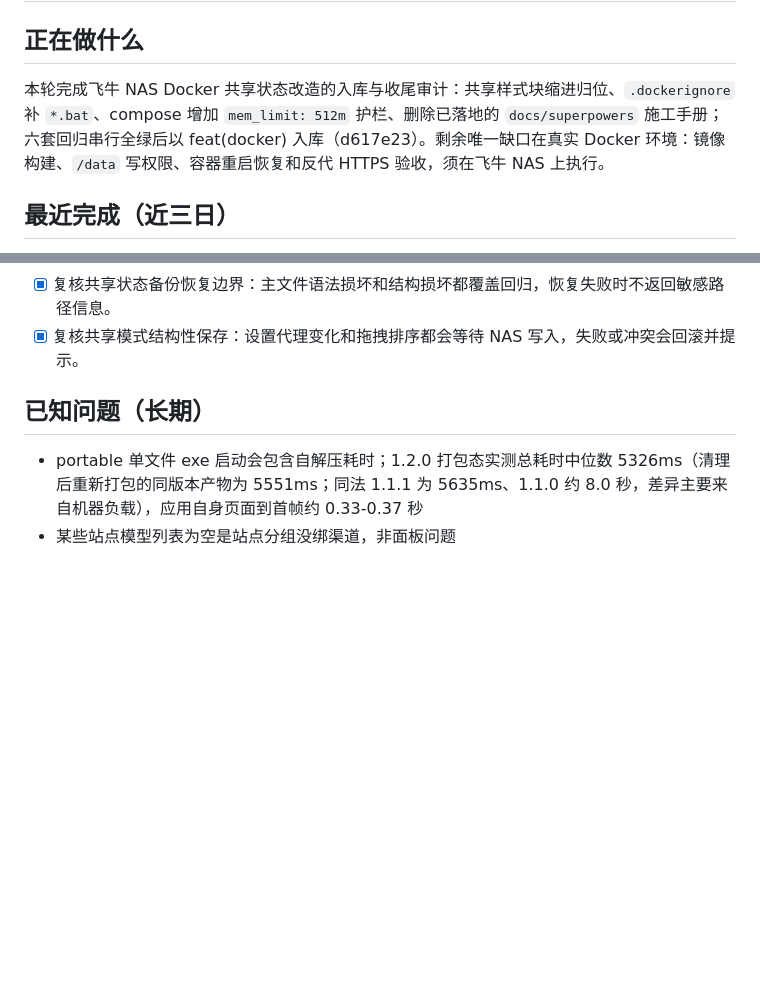
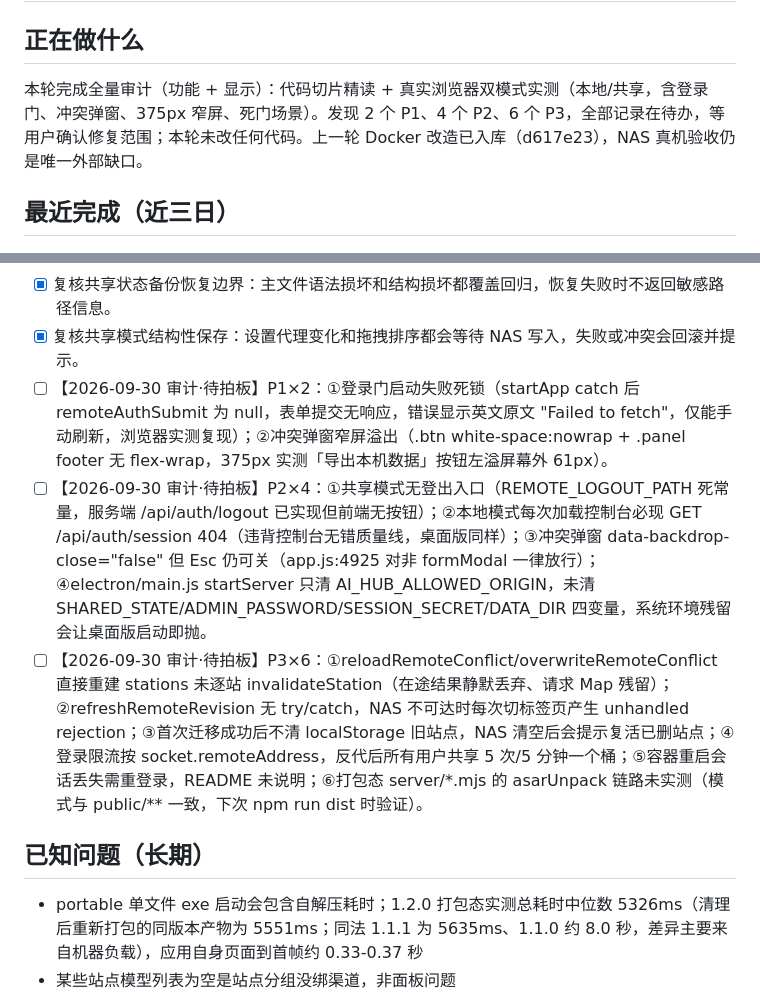
Before and after one commit to javakam/AIHubPanel, a Markdown page: docs/agent/status.md, 2 parts joined by grey strips. Drawn GitHub-style; blank space fills up the shorter version.

Commit message:
docs(agent): 记录全量审计结论与待确认修复项

```diff
--- a/docs/agent/status.md
+++ b/docs/agent/status.md
@@ -1,7 +1,7 @@
 # AIHubPanel 当前状态
 
 ## 正在做什么
-本轮完成飞牛 NAS Docker 共享状态改造的入库与收尾审计：共享样式块缩进归位、`.dockerignore` 补 `*.bat`、compose 增加 `mem_limit: 512m` 护栏、删除已落地的 `docs/superpowers` 施工手册；六套回归串行全绿后以 feat(docker) 入库（d617e23）。剩余唯一缺口在真实 Docker 环境：镜像构建、`/data` 写权限、容器重启恢复和反代 HTTPS 验收，须在飞牛 NAS 上执行。
+本轮完成全量审计（功能 + 显示）：代码切片精读 + 真实浏览器双模式实测（本地/共享，含登录门、冲突弹窗、375px 窄屏、死门场景）。发现 2 个 P1、4 个 P2、6 个 P3，全部记录在待办，等用户确认修复范围；本轮未改任何代码。上一轮 Docker 改造已入库（d617e23），NAS 真机验收仍是唯一外部缺口。
 
 ## 最近完成（近三日）
 - **2026-09-29**：共享状态改造入库（d617e23）。收尾审计 4 项：`public/app.css` 共享块缩进归位两空格；`.dockerignore` 补 `*.bat`；`compose.yaml` 加 `mem_limit: 512m`（`NODE_OPTIONS` 只限 V8 堆，容器级护栏防泄漏拖垮 NAS，原子写保证 OOM 不损坏 `state.json`）；删除 `docs/superpowers/` 施工手册（内容已全部落地）。刻意不改三项：不加 gzip（LAN 下 260KB 静态资源收益太小）、不加 SIGTERM 处理（compose 有 `init: true`，直连 docker run 超时后 SIGKILL 在原子写下安全）、不固定 node 镜像 digest。六套回归串行全绿：基础+共享、布局、性能（repeat 4025.1ms、renderer 增量 −9.6MiB、DOM 7113）、存储、启动（源码态中位数 855ms）。
@@ -64,6 +64,9 @@
 - [ ] 在飞牛 NAS 或有 Docker Daemon 的主机上执行镜像构建、健康检查、`/data` 写权限、容器重启恢复和反向代理 HTTPS 验收。
 - [x] 复核共享状态备份恢复边界：主文件语法损坏和结构损坏都覆盖回归，恢复失败时不返回敏感路径信息。
 - [x] 复核共享模式结构性保存：设置代理变化和拖拽排序都会等待 NAS 写入，失败或冲突会回滚并提示。
+- [ ] 【2026-09-30 审计·待拍板】P1×2：①登录门启动失败死锁（startApp catch 后 remoteAuthSubmit 为 null，表单提交无响应，错误显示英文原文 "Failed to fetch"，仅能手动刷新，浏览器实测复现）；②冲突弹窗窄屏溢出（.btn white-space:nowrap + .panel footer 无 flex-wrap，375px 实测「导出本机数据」按钮左溢屏幕外 61px）。
+- [ ] 【2026-09-30 审计·待拍板】P2×4：①共享模式无登出入口（REMOTE_LOGOUT_PATH 死常量，服务端 /api/auth/logout 已实现但前端无按钮）；②本地模式每次加载控制台必现 GET /api/auth/session 404（违背控制台无错质量线，桌面版同样）；③冲突弹窗 data-backdrop-close="false" 但 Esc 仍可关（app.js:4925 对非 formModal 一律放行）；④electron/main.js startServer 只清 AI_HUB_ALLOWED_ORIGIN，未清 SHARED_STATE/ADMIN_PASSWORD/SESSION_SECRET/DATA_DIR 四变量，系统环境残留会让桌面版启动即抛。
+- [ ] 【2026-09-30 审计·待拍板】P3×6：①reloadRemoteConflict/overwriteRemoteConflict 直接重建 stations 未逐站 invalidateStation（在途结果静默丢弃、请求 Map 残留）；②refreshRemoteRevision 无 try/catch，NAS 不可达时每次切标签页产生 unhandled rejection；③首次迁移成功后不清 localStorage 旧站点，NAS 清空后会提示复活已删站点；④登录限流按 socket.remoteAddress，反代后所有用户共享 5 次/5 分钟一个桶；⑤容器重启会话丢失需重登录，README 未说明；⑥打包态 server/*.mjs 的 asarUnpack 链路未实测（模式与 public/** 一致，下次 npm run dist 时验证）。
 
 ## 已知问题（长期）
 - portable 单文件 exe 启动会包含自解压耗时；1.2.0 打包态实测总耗时中位数 5326ms（清理后重新打包的同版本产物为 5551ms；同法 1.1.1 为 5635ms、1.1.0 约 8.0 秒，差异主要来自机器负载），应用自身页面到首帧约 0.33-0.37 秒
```
